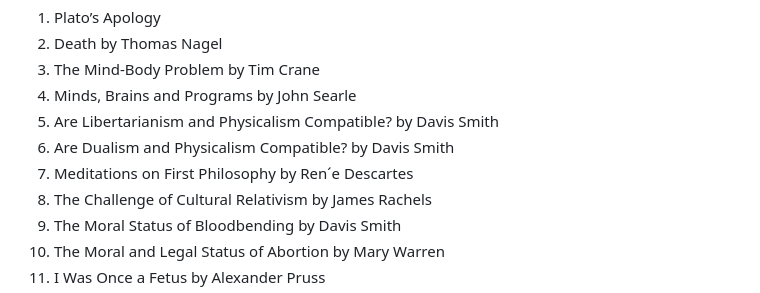
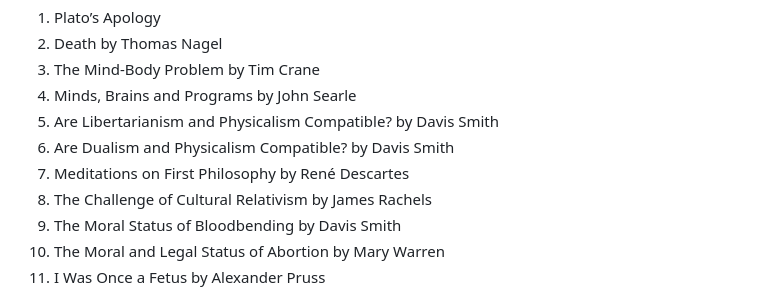
Before and after one commit to ProfDavisSmith/QuestionsWeHave, a Markdown page: README.md, the part around the change. Rendered like a GitHub page.

```diff
--- a/README.md
+++ b/README.md
@@ -13,7 +13,7 @@ to the concrete, like our moral duties to other people and animals. The primary
 4. Minds, Brains and Programs by John Searle
 5. Are Libertarianism and Physicalism Compatible? by Davis Smith
 6. Are Dualism and Physicalism Compatible? by Davis Smith
-7. Meditations on First Philosophy by Ren´e Descartes
+7. Meditations on First Philosophy by René Descartes
 8. The Challenge of Cultural Relativism by James Rachels
 9. The Moral Status of Bloodbending by Davis Smith
 10. The Moral and Legal Status of Abortion by Mary Warren
```
